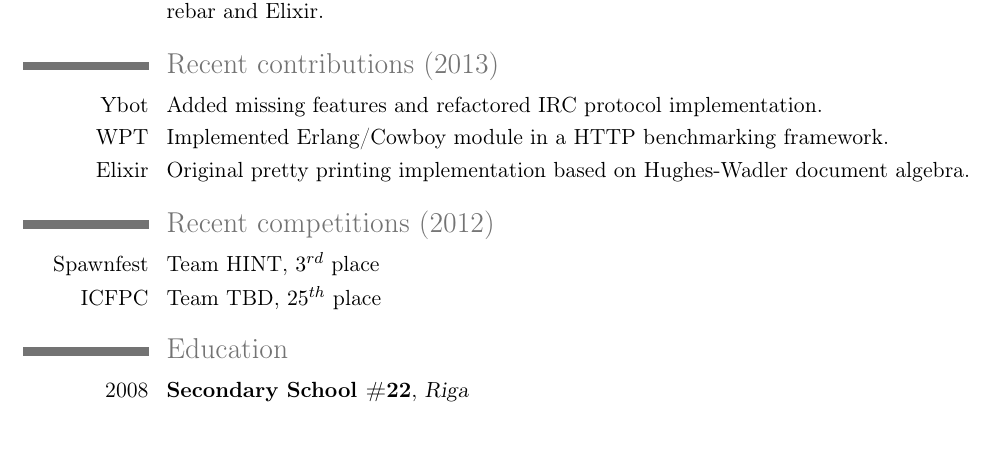
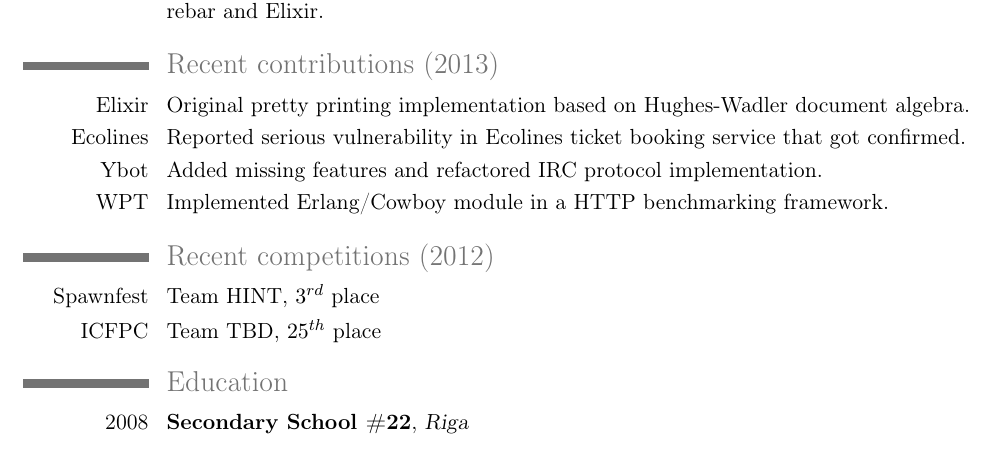
Before and after one commit to manpages/curriculum-vitae, a LaTeX CV (cv.tex): part of page 2 of 2, cut so that both start at the same text. Compiled offline with pdfLaTeX.

Commit message:
Add Ecolines DoS to contrib. Re-render pdf.

```diff
--- a/cv.tex
+++ b/cv.tex
@@ -88,9 +88,10 @@
 \cvline{FUbbit}{Wrapper and deploy scripts for official RabbitMQ Erlang client that works well with rebar and Elixir.}
 
 \section{Recent contributions (2013)}
+\cvline{Elixir}{Original pretty printing implementation based on Hughes-Wadler document algebra.}
+\cvline{Ecolines}{Reported serious vulnerability in Ecolines ticket booking service that got confirmed.}
 \cvline{Ybot}{Added missing features and refactored IRC protocol implementation.}
 \cvline{WPT}{Implemented Erlang/Cowboy module in a HTTP benchmarking framework.}
-\cvline{Elixir}{Original pretty printing implementation based on Hughes-Wadler document algebra.}
 
 \section{Recent competitions (2012)}
 \cvline{Spawnfest}{Team HINT, $3^{rd}$ place}
```
Also changed, not shown: cv.pdf.
